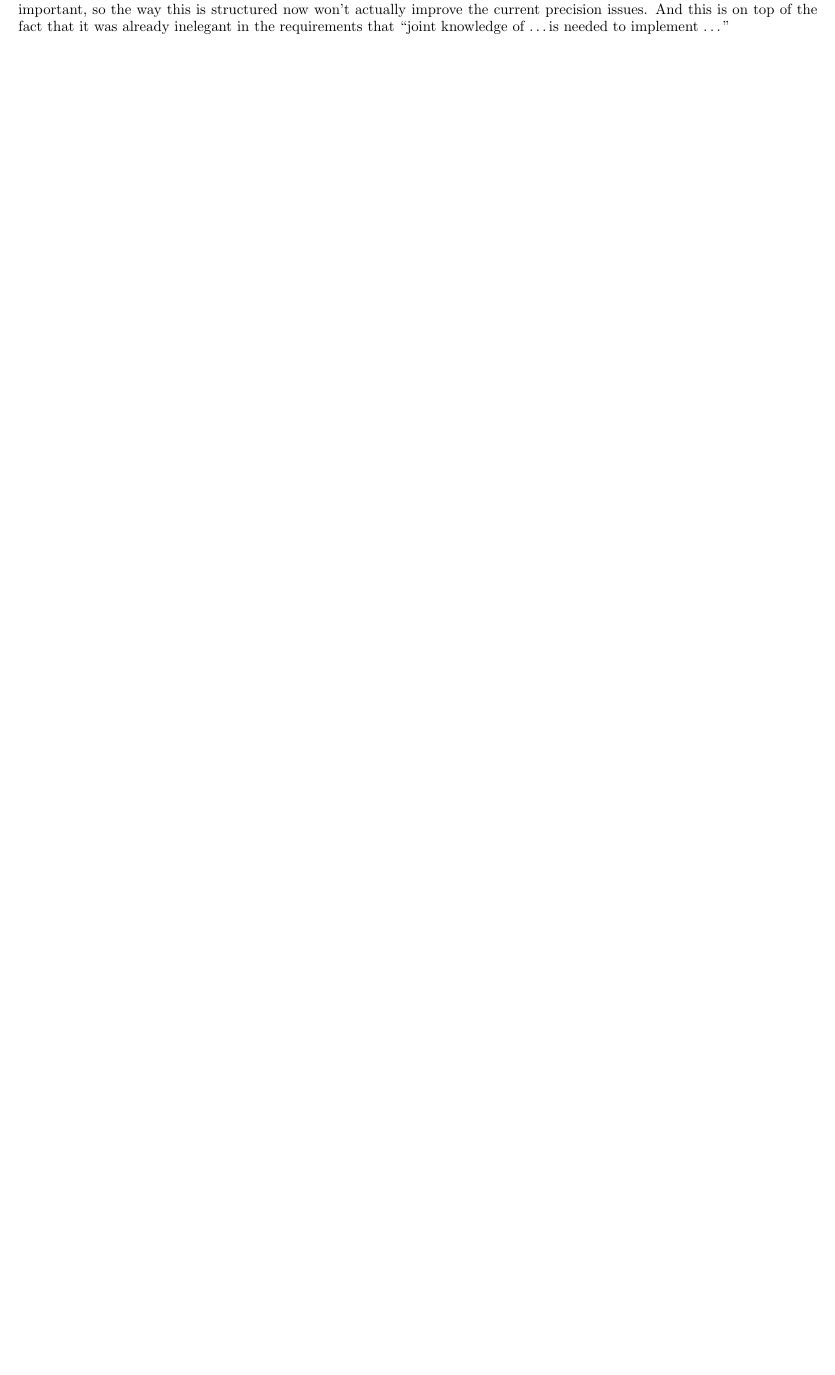
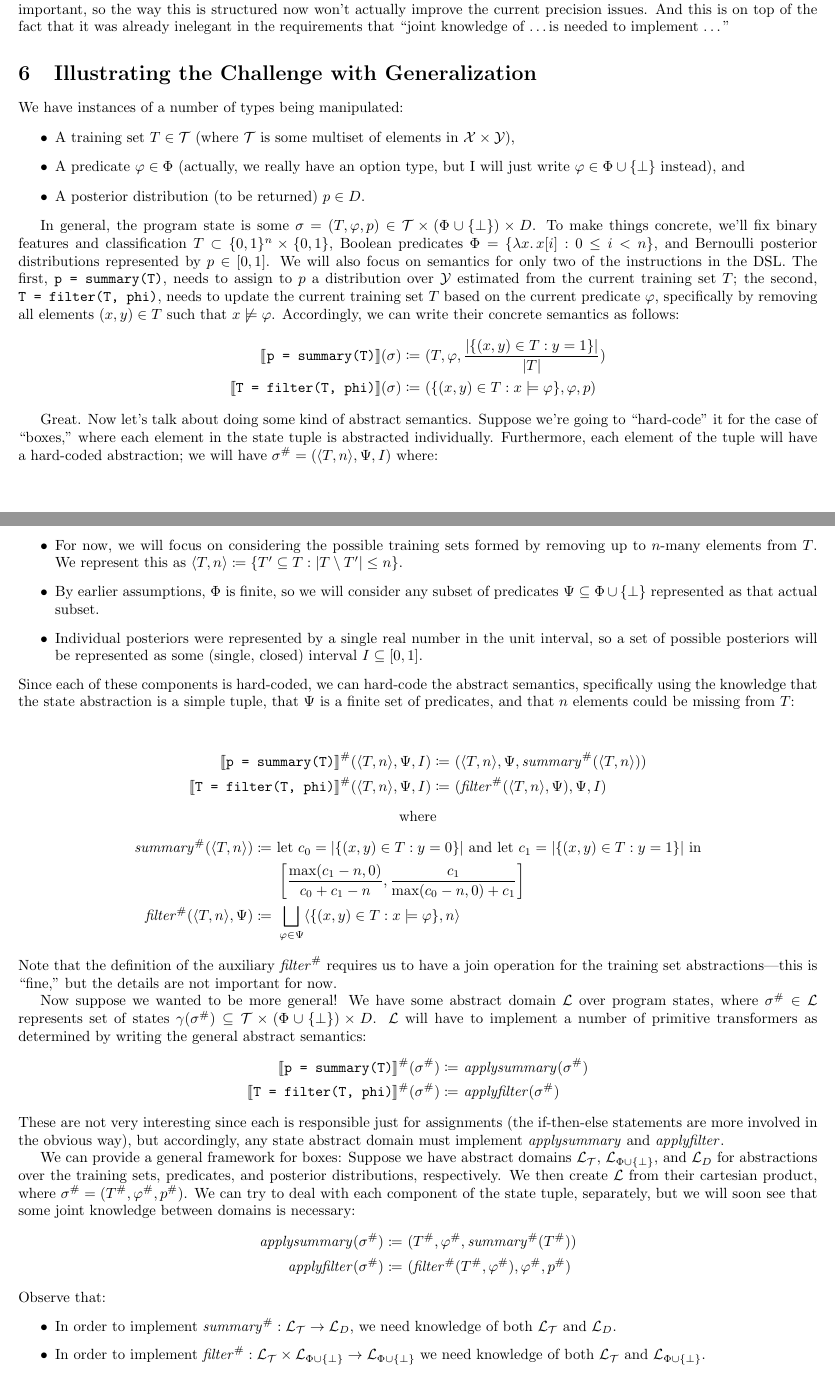
Before and after one commit to ameyer95/antidote-1, a LaTeX document (doc/paper.tex, which reads doc/problem.tex): part of page 6 of 6 before the commit and two parts of pages 6 and 7 of 8 after it, the two joined at a grey line, cut so that both start at the same text, the shorter picture padded with empty space. Compiled offline with pdfLaTeX.

Commit message:
problem notes

```diff
--- /dev/null
+++ b/doc/problem.tex
@@ -0,0 +1,113 @@
+\section{Illustrating the Challenge with Generalization}
+
+We have instances of a number of types being manipulated:
+\begin{itemize}
+    \item A training set $T \in \mathcal{T}$
+        (where $\mathcal{T}$ is some multiset of elements in $\mathcal{X} \times \mathcal{Y}$),
+    \item A predicate $\varphi \in \Phi$
+        (actually, we really have an option type,
+        but I will just write $\varphi \in \Phi \cup \{\bot\}$ instead), and
+    \item A posterior distribution (to be returned) $p \in D$.
+\end{itemize}
+
+In general, the program state is some
+$\sigma = (T, \varphi, p) \in \mathcal{T} \times (\Phi \cup \{\bot\}) \times D$.
+To make things concrete, we'll fix binary features and classification
+$T \subset \{0,1\}^n \times \{0,1\}$,
+Boolean predicates $\Phi = \{\lambda x \ldotp x[i] : 0 \leq i < n\}$,
+and Bernoulli posterior distributions represented by $p \in [0, 1]$.
+We will also focus on semantics for only two of the instructions in the DSL.
+The first, $\summarynode$, needs to assign to $p$ a distribution over $\mathcal{Y}$
+estimated from the current training set $T$;
+the second, $\filternode$, needs to update the current training set $T$
+based on the current predicate $\varphi$,
+specifically by removing all elements $(x,y) \in T$ such that $x \not \models \varphi$.
+Accordingly, we can write their concrete semantics as follows:
+\begin{align*}
+    \den{\summarynode}(\sigma) \coloneqq&~
+    (T, \varphi, \frac{\lvert \{(x,y) \in T : y = 1\} \rvert}{\lvert T \rvert}) \\
+    \den{\filternode}(\sigma) \coloneqq&~
+    (\{(x,y) \in T : x \models \varphi\}, \varphi, p)
+\end{align*}
+
+Great. Now let's talk about doing some kind of abstract semantics.
+Suppose we're going to ``hard-code'' it for the case of ``boxes,''
+where each element in the state tuple is abstracted individually.
+Furthermore, each element of the tuple will have a hard-coded abstraction;
+we will have $\sigma^\# = (\langle T, n \rangle, \Psi, I)$ where:
+\begin{itemize}
+    \item For now, we will focus on considering the possible training sets formed
+        by removing up to $n$-many elements from $T$.
+        We represent this as $\langle T, n \rangle
+        \coloneqq \{T' \subseteq T : \lvert T \setminus T' \rvert \leq n\}$.
+    \item By earlier assumptions, $\Phi$ is finite, so we will consider
+        any subset of predicates $\Psi \subseteq \Phi \cup \{\bot\}$
+        represented as that actual subset.
+    \item Individual posteriors were represented by a single real number in the unit interval,
+        so a set of possible posteriors will be represented
+        as some (single, closed) interval $I \subseteq [0, 1]$.
+\end{itemize}
+Since each of these components is hard-coded, we can hard-code the abstract semantics,
+specifically using the knowledge that the state abstraction is a simple tuple,
+that $\Psi$ is a finite set of predicates,
+and that $n$ elements could be missing from $T$:
+\begin{center}
+\begin{align*}
+    \den{\summarynode}^\#(\langle T, n \rangle, \Psi, I) \coloneqq&~
+    (\langle T, n \rangle, \Psi, \mathit{summary}^\#(\langle T, n \rangle)) \\
+    \den{\filternode}^\#(\langle T, n \rangle, \Psi, I) \coloneqq &~
+    (\mathit{filter}^\#(\langle T, n \rangle, \Psi), \Psi, I)
+\end{align*}
+where
+\begin{align*}
+    \mathit{summary}^\#(\langle T, n \rangle) \coloneqq&~
+    \text{let } c_0 = \lvert \{(x,y) \in T : y = 0\} \rvert
+    \text{ and let } c_1 = \lvert \{(x,y) \in T : y = 1\} \rvert
+    \text{ in} \\
+    &~ \left[
+    \frac{\max(c_1 - n, 0)}{c_0 + c_1 - n},
+    \frac{c_1}{\max(c_0 - n, 0) + c_1} \right] \\
+    \mathit{filter}^\#(\langle T, n \rangle, \Psi) \coloneqq&~
+    \bigsqcup_{\varphi \in \Psi} \langle \{(x,y) \in T : x \models \varphi\}, n \rangle
+\end{align*}
+\end{center}
+Note that the definition of the auxiliary $\mathit{filter}^\#$
+requires us to have a join operation for the training set abstractions---this is ``fine,''
+but the details are not important for now.
+
+Now suppose we wanted to be more general!
+We have some abstract domain $\mathcal{L}$ over program states,
+where $\sigma^\# \in \mathcal{L}$ represents set of states
+$\gamma(\sigma^\#) \subseteq \mathcal{T} \times (\Phi\cup\{\bot\}) \times D$.
+$\mathcal{L}$ will have to implement a number of primitive transformers
+as determined by writing the general abstract semantics:
+\begin{align*}
+    \den{\summarynode}^\#(\sigma^\#) \coloneqq&~ \mathit{applysummary}(\sigma^\#) \\
+    \den{\filternode}^\#(\sigma^\#) \coloneqq&~ \mathit{applyfilter}(\sigma^\#)
+\end{align*}
+These are not very interesting since each is responsible just for assignments
+(the if-then-else statements are more involved in the obvious way),
+but accordingly, any state abstract domain must implement
+$\mathit{applysummary}$ and $\mathit{applyfilter}$.
+
+We can provide a general framework for boxes:
+Suppose we have abstract domains $\mathcal{L}_\mathcal{T}$,
+$\mathcal{L}_{\Phi \cup \{\bot\}}$, and $\mathcal{L}_D$
+for abstractions over the training sets, predicates, and posterior distributions, respectively.
+We then create $\mathcal{L}$ from their cartesian product, where $\sigma^\# = (T^\#, \varphi^\#, p^\#)$.
+We can try to deal with each component of the state tuple, separately,
+but we will soon see that some joint knowledge between domains is necessary:
+\begin{align*}
+    \mathit{applysummary}(\sigma^\#) \coloneqq&~ (T^\#, \varphi^\#, \mathit{summary}^\#(T^\#)) \\
+    \mathit{applyfilter}(\sigma^\#) \coloneqq&~ (\mathit{filter}^\#(T^\#, \varphi^\#), \varphi^\#, p^\#)
+\end{align*}
+Observe that:
+\begin{itemize}
+    \item In order to implement $\mathit{summary}^\# : \mathcal{L}_\mathcal{T} \rightarrow \mathcal{L}_D$,
+        we need knowledge of both $\mathcal{L}_\mathcal{T}$ and $\mathcal{L}_D$.
+    \item In order to implement $\mathit{filter}^\# :
+        \mathcal{L}_\mathcal{T} \times \mathcal{L}_{\Phi\cup\{\bot\}} \rightarrow \mathcal{L}_{\Phi\cup\{\bot\}}$
+        we need knowledge of both $\mathcal{L}_\mathcal{T}$ and $\mathcal{L}_{\Phi\cup\{\bot\}}$.
+\end{itemize}
+We can use the previous work of the hard-coded domains to instantiate these
+for $\sigma^\# = (\langle T, n \rangle, \Psi, I)$ (it's exactly the math written prior).
```
Also changed, not shown: doc/paper.tex (+1 -0 lines), doc/problem.tex (95 more changed lines).
